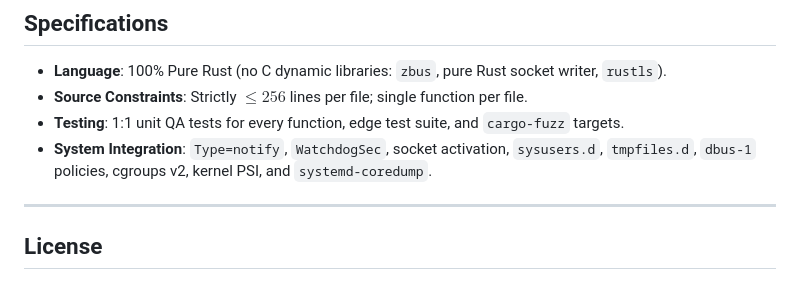
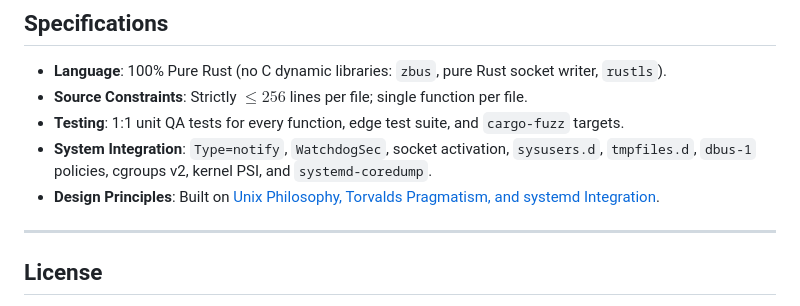
Before and after one commit to UberMetroid/systemd-sentry, a Markdown page: README.md, the part around the change. Drawn GitHub-style.

Commit message:
docs: establish Unix philosophy, Torvalds pragmatism, and systemd design principles

```diff
--- a/README.md
+++ b/README.md
@@ -157,6 +157,7 @@ When a service fails or a circuit breaker trips, Sentry queries `systemd-logind`
 * **Source Constraints**: Strictly $\le 256$ lines per file; single function per file.
 * **Testing**: 1:1 unit QA tests for every function, edge test suite, and `cargo-fuzz` targets.
 * **System Integration**: `Type=notify`, `WatchdogSec`, socket activation, `sysusers.d`, `tmpfiles.d`, `dbus-1` policies, cgroups v2, kernel PSI, and `systemd-coredump`.
+* **Design Principles**: Built on [Unix Philosophy, Torvalds Pragmatism, and systemd Integration](docs/design_principles.md).
 
 ---
 
```
Also changed, not shown: ORIGINAL_REQUEST.md (+7 -0 lines), docs/design_principles.md (added, +44 -0 lines).
